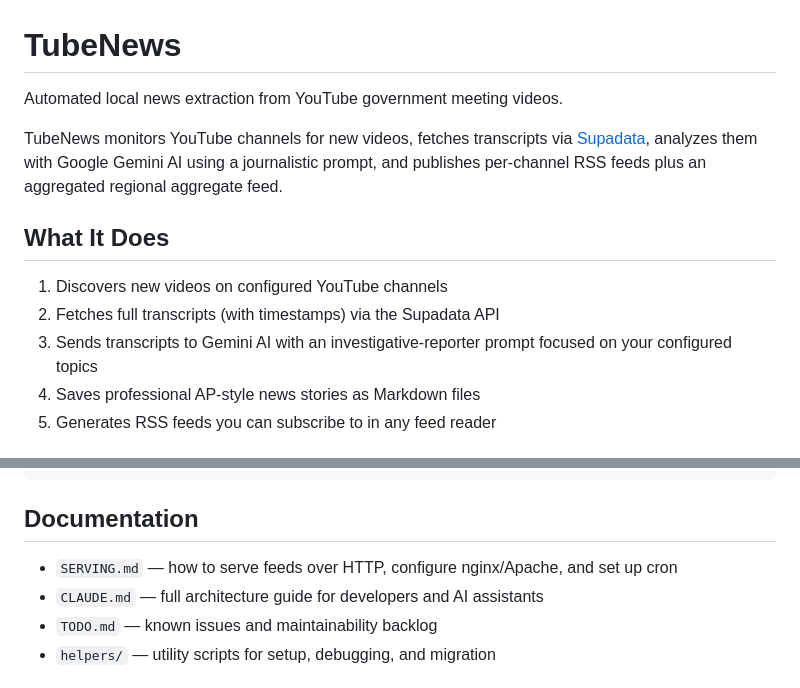
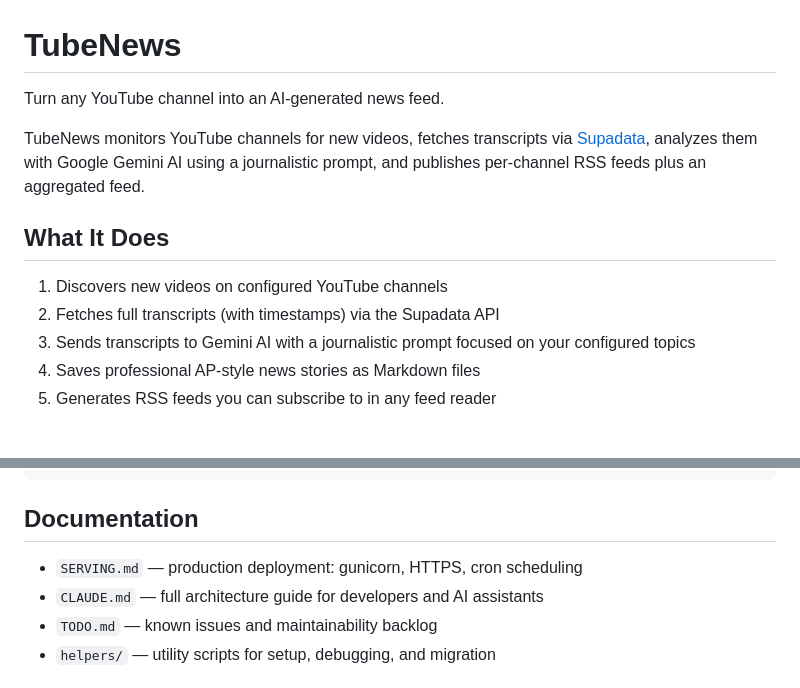
Before and after one commit to jepace/TubeNews, a Markdown page: README.md, 2 parts joined by grey strips. Drawn GitHub-style.

```diff
--- a/README.md
+++ b/README.md
@@ -1,14 +1,14 @@
 # TubeNews
 
-Automated local news extraction from YouTube government meeting videos.
+Turn any YouTube channel into an AI-generated news feed.
 
-TubeNews monitors YouTube channels for new videos, fetches transcripts via [Supadata](https://supadata.ai), analyzes them with Google Gemini AI using a journalistic prompt, and publishes per-channel RSS feeds plus an aggregated regional aggregate feed.
+TubeNews monitors YouTube channels for new videos, fetches transcripts via [Supadata](https://supadata.ai), analyzes them with Google Gemini AI using a journalistic prompt, and publishes per-channel RSS feeds plus an aggregated feed.
 
 ## What It Does
 
 1. Discovers new videos on configured YouTube channels
 2. Fetches full transcripts (with timestamps) via the Supadata API
-3. Sends transcripts to Gemini AI with an investigative-reporter prompt focused on your configured topics
+3. Sends transcripts to Gemini AI with a journalistic prompt focused on your configured topics
 4. Saves professional AP-style news stories as Markdown files
 5. Generates RSS feeds you can subscribe to in any feed reader
 
@@ -94,7 +94,7 @@ content/
 
 ## Documentation
 
-- `SERVING.md` — how to serve feeds over HTTP, configure nginx/Apache, and set up cron
+- `SERVING.md` — production deployment: gunicorn, HTTPS, cron scheduling
 - `CLAUDE.md` — full architecture guide for developers and AI assistants
 - `TODO.md` — known issues and maintainability backlog
 - `helpers/` — utility scripts for setup, debugging, and migration
```
Also changed, not shown: CLAUDE.md (+2 -4 lines), SERVING.md (+5 -60 lines).
